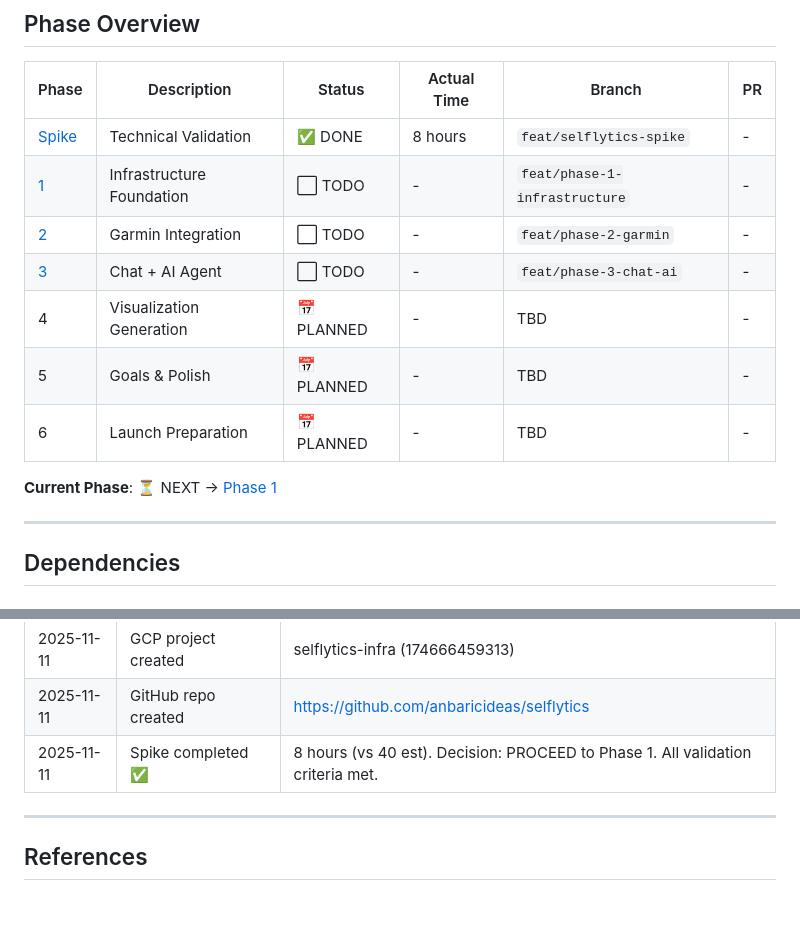
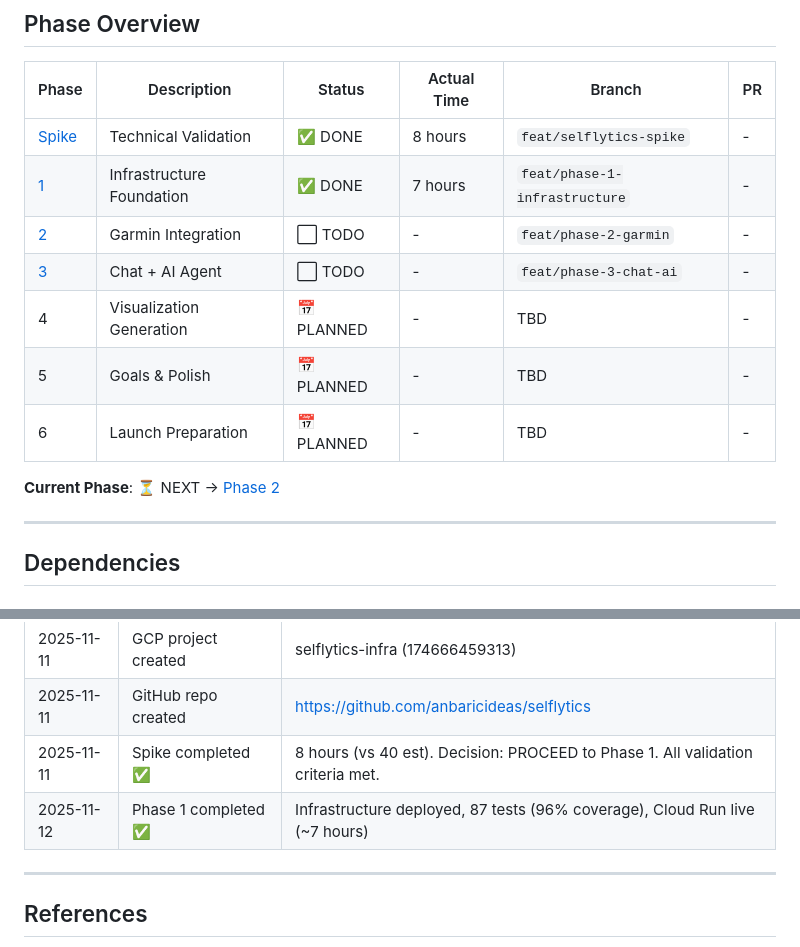
Before and after one commit to anbaricideas/selflytics, a Markdown page: docs/project-setup/ROADMAP.md, 2 parts joined by grey strips. Rendered like a GitHub page; blank space fills up the shorter version.

Commit message:
docs: Mark Phase 1 complete with 7 hours actual time

```diff
--- a/docs/project-setup/ROADMAP.md
+++ b/docs/project-setup/ROADMAP.md
@@ -108,14 +108,14 @@ Start from: wherever marked as ⏳ NEXT
 | Phase | Description | Status | Actual Time | Branch | PR |
 |-------|-------------|--------|-------------|--------|-----|
 | [Spike](./SPIKE_plan.md) | Technical Validation | ✅ DONE | 8 hours | `feat/selflytics-spike` | - |
-| [1](./PHASE_1_plan.md) | Infrastructure Foundation | ⬜ TODO | - | `feat/phase-1-infrastructure` | - |
+| [1](./PHASE_1_plan.md) | Infrastructure Foundation | ✅ DONE | 7 hours | `feat/phase-1-infrastructure` | - |
 | [2](./PHASE_2_plan.md) | Garmin Integration | ⬜ TODO | - | `feat/phase-2-garmin` | - |
 | [3](./PHASE_3_plan.md) | Chat + AI Agent | ⬜ TODO | - | `feat/phase-3-chat-ai` | - |
 | 4 | Visualization Generation | 📅 PLANNED | - | TBD | - |
 | 5 | Goals & Polish | 📅 PLANNED | - | TBD | - |
 | 6 | Launch Preparation | 📅 PLANNED | - | TBD | - |
 
-**Current Phase**: ⏳ NEXT → [Phase 1](./PHASE_1_plan.md)
+**Current Phase**: ⏳ NEXT → [Phase 2](./PHASE_2_plan.md)
 
 ---
 
@@ -488,6 +488,7 @@ Decision point: Proceed to Phase 1 if ALL criteria met
 | 2025-11-11 | GCP project created | selflytics-infra (174666459313) |
 | 2025-11-11 | GitHub repo created | https://github.com/anbaricideas/selflytics |
 | 2025-11-11 | Spike completed ✅ | 8 hours (vs 40 est). Decision: PROCEED to Phase 1. All validation criteria met. |
+| 2025-11-12 | Phase 1 completed ✅ | Infrastructure deployed, 87 tests (96% coverage), Cloud Run live (~7 hours) |
 
 ---
 
```
Also changed, not shown: docs/project-setup/PHASE_1_plan.md (+2 -0 lines).
